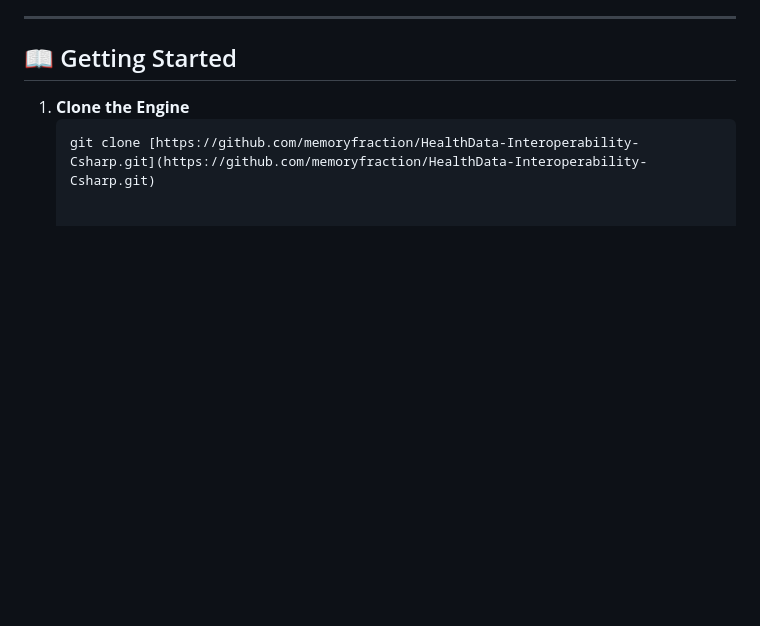
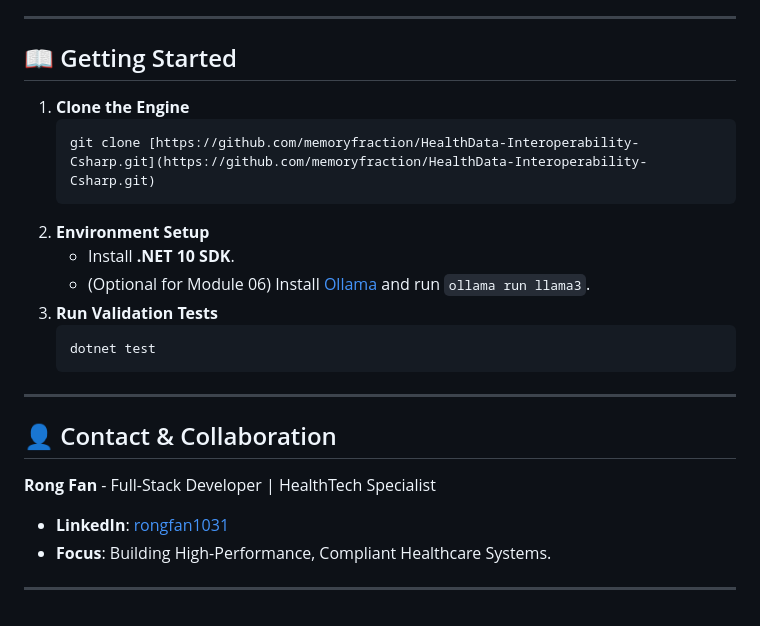
Before and after one commit to memoryfraction/HealthData-Interoperability-Csharp, a Markdown page: README.md, the part around one of its changes. Drawn GitHub-style; blank space fills up the shorter version.

````diff
--- a/README.md
+++ b/README.md
@@ -104,6 +106,23 @@ Complex clinical data retrieval requires more than basic CRUD.
 
 ## 📖 Getting Started
 
-1. **Clone the Engine**
-   ```bash
-   git clone [https://github.com/memoryfraction/HealthData-Interoperability-Csharp.git](https://github.com/memoryfraction/HealthData-Interoperability-Csharp.git)
+1.  **Clone the Engine**
+    ```bash
+    git clone [https://github.com/memoryfraction/HealthData-Interoperability-Csharp.git](https://github.com/memoryfraction/HealthData-Interoperability-Csharp.git)
+    ```
+2.  **Environment Setup**
+    * Install **.NET 10 SDK**.
+    * (Optional for Module 06) Install [Ollama](https://ollama.com/) and run `ollama run llama3`.
+3.  **Run Validation Tests**
+    ```bash
+    dotnet test
+    ```
+
+---
+
+## 👤 Contact & Collaboration
+**Rong Fan** - Full-Stack Developer | HealthTech Specialist
+* **LinkedIn**: [rongfan1031](https://www.linkedin.com/in/rongfan1031/)
+* **Focus**: Building High-Performance, Compliant Healthcare Systems.
+
+---
````
Also changed, not shown: other parts of README.md (+47 -45 lines).
